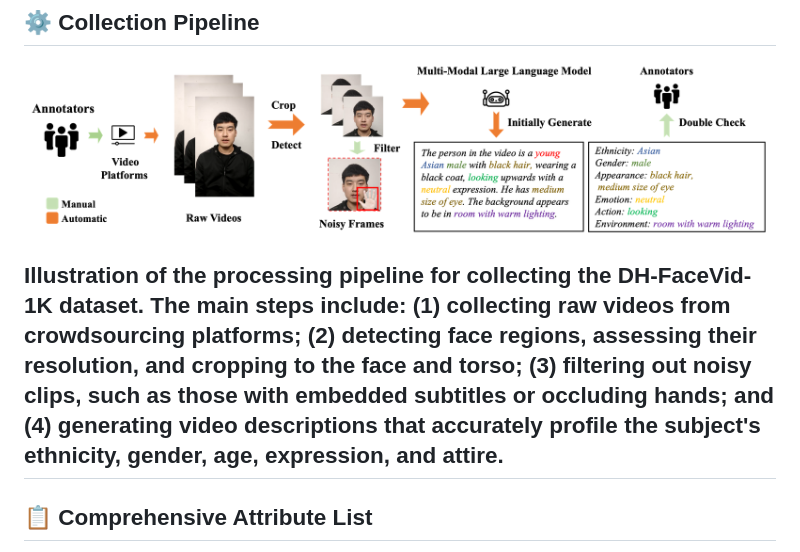
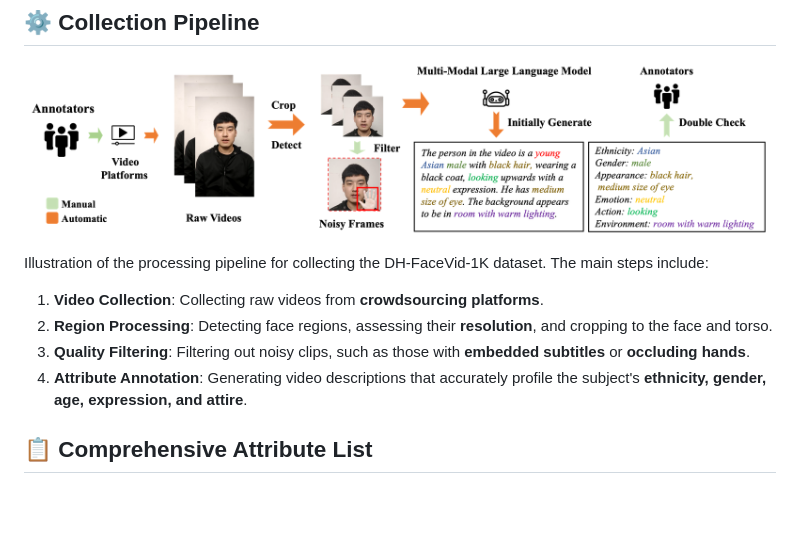
Before and after one commit to luna-ai-lab/DH-FaceVid-1K, a Markdown page: README.md, the part around the change. GitHub-like rendering; blank space fills up the shorter version.

```diff
--- a/README.md
+++ b/README.md
@@ -134,9 +134,12 @@ Distributions of general appearances, hair colors, emotions, actions, ethnicity,
 
 ![Collection Pipeline](static/images/collect_pipe.png)
 
-Illustration of the processing pipeline for collecting the DH-FaceVid-1K dataset. The main steps include: (1) collecting raw videos from crowdsourcing platforms; (2) detecting face regions, assessing their resolution, and cropping to the face and torso; (3) filtering out noisy clips, such as those with embedded subtitles or occluding hands; and (4) generating video descriptions that accurately profile the subject's ethnicity, gender, age, expression, and attire.
----
+Illustration of the processing pipeline for collecting the DH-FaceVid-1K dataset. The main steps include:
 
+1.  **Video Collection**: Collecting raw videos from **crowdsourcing platforms**.
+2.  **Region Processing**: Detecting face regions, assessing their **resolution**, and cropping to the face and torso.
+3.  **Quality Filtering**: Filtering out noisy clips, such as those with **embedded subtitles** or **occluding hands**.
+4.  **Attribute Annotation**: Generating video descriptions that accurately profile the subject's **ethnicity, gender, age, expression, and attire**.
 ## 📋 Comprehensive Attribute List
 
 Comprehensive attribute list of DH-FaceVid-1K, including ethnicities, appearance details, emotions, actions, and lighting conditions.
```
